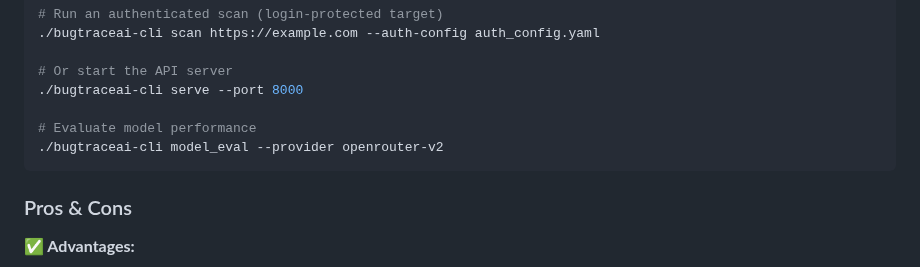
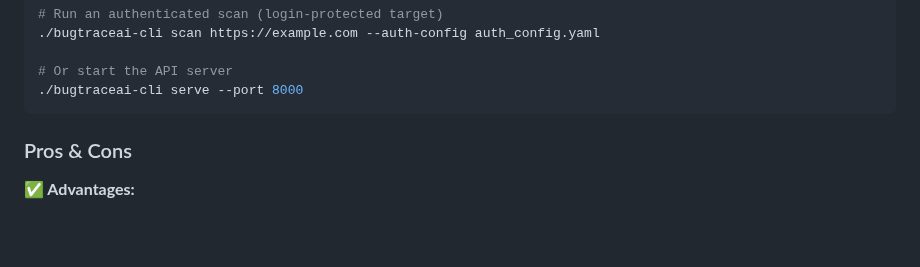
Before and after one commit to BugTraceAI/BugTraceAI-CLI, a Markdown page: INSTALLATION.md, the part around the change. Drawn GitHub-style; blank space fills up the shorter version.

````diff
--- a/INSTALLATION.md
+++ b/INSTALLATION.md
@@ -60,9 +60,6 @@ nano .env  # Add your OPENROUTER_API_KEY
 
 # Or start the API server
 ./bugtraceai-cli serve --port 8000
-
-# Evaluate model performance
-./bugtraceai-cli model_eval --provider openrouter-v2
 ```
 
 ### Pros & Cons
````
Also changed, not shown: CHANGELOG.md (+0 -6 lines), README.md (+0 -5 lines).
